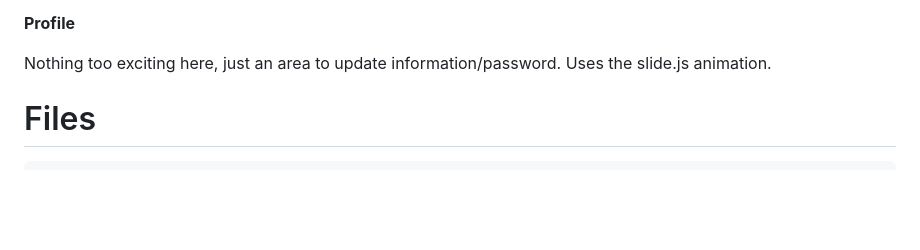
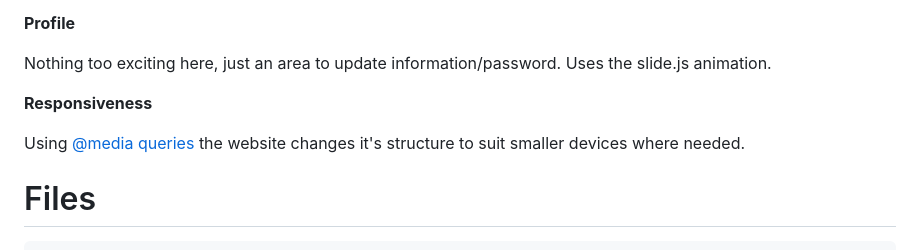
Before and after one commit to dermotbg/CS50W_final_project, a Markdown page: README.md, the part around the change. Drawn GitHub-style; blank space fills up the shorter version.

````diff
--- a/README.md
+++ b/README.md
@@ -102,6 +102,9 @@ There are two API's in action here:
 
 Nothing too exciting here, just an area to update information/password. Uses the slide.js animation.
 
+**Responsiveness**
+
+Using [@media queries](https://developer.mozilla.org/en-US/docs/Web/CSS/CSS_media_queries/Using_media_queries) the website changes it's structure to suit smaller devices where needed.
 
 # Files
 ```
````
